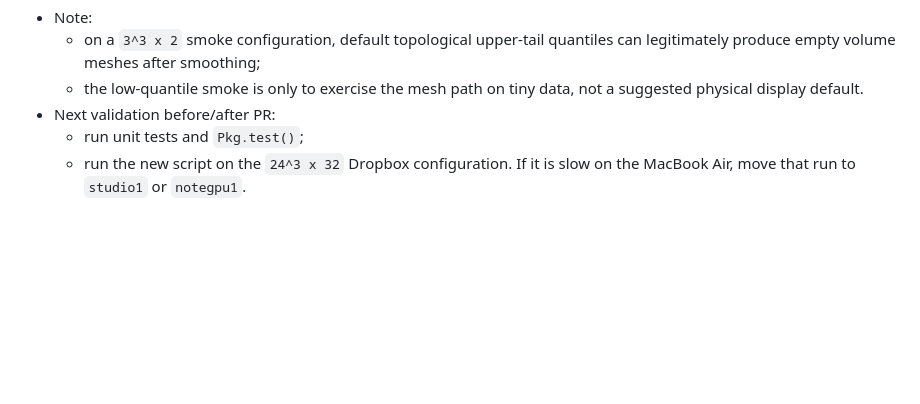
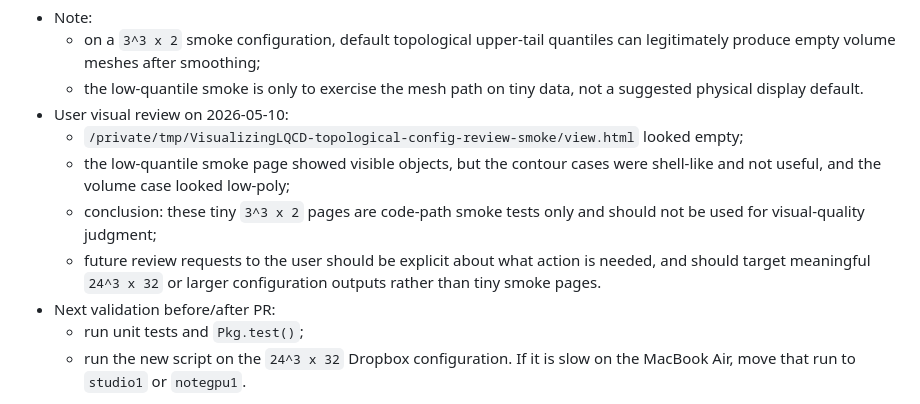
Before and after one commit to akio-tomiya/VisualizingLQCD.jl, a Markdown page: docs/codex/visualization_refactor_status.md, the part around the change. Drawn GitHub-style; blank space fills up the shorter version.

Commit message:
Record config review smoke feedback

```diff
--- a/docs/codex/visualization_refactor_status.md
+++ b/docs/codex/visualization_refactor_status.md
@@ -64,6 +64,16 @@ result: pass
     quantiles can legitimately produce empty volume meshes after smoothing;
   - the low-quantile smoke is only to exercise the mesh path on tiny data, not
     a suggested physical display default.
+- User visual review on 2026-05-10:
+  - `/private/tmp/VisualizingLQCD-topological-config-review-smoke/view.html`
+    looked empty;
+  - the low-quantile smoke page showed visible objects, but the contour cases
+    were shell-like and not useful, and the volume case looked low-poly;
+  - conclusion: these tiny `3^3 x 2` pages are code-path smoke tests only and
+    should not be used for visual-quality judgment;
+  - future review requests to the user should be explicit about what action is
+    needed, and should target meaningful `24^3 x 32` or larger configuration
+    outputs rather than tiny smoke pages.
 - Next validation before/after PR:
   - run unit tests and `Pkg.test()`;
   - run the new script on the `24^3 x 32` Dropbox configuration. If it is slow
```
